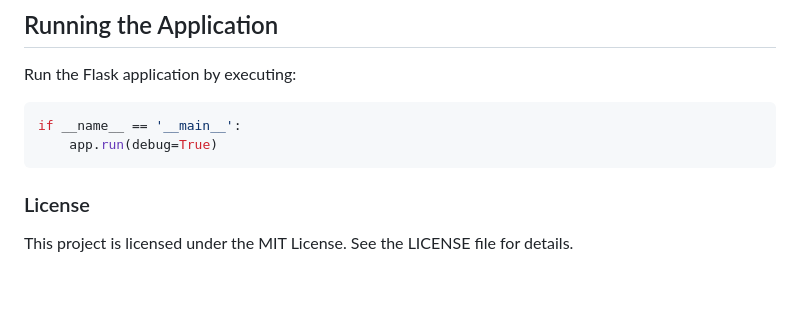
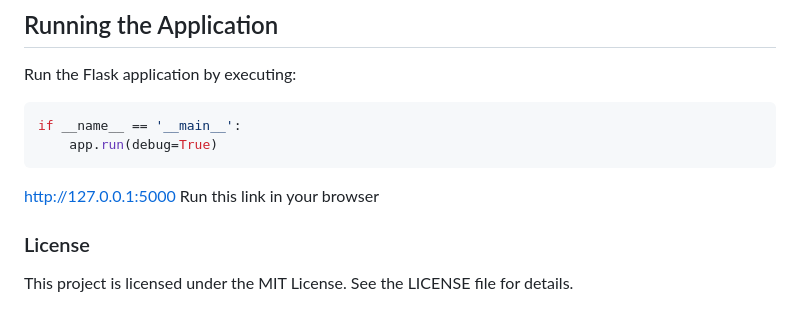
Before and after one commit to kar-hik/Text-Summarization-using-LLMs, a Markdown page: README.md, the part around the change. GitHub-like rendering; blank space fills up the shorter version.

Commit message:
Update README.md
updated readme file

````diff
--- a/README.md
+++ b/README.md
@@ -104,5 +104,8 @@ Run the Flask application by executing:
 if __name__ == '__main__':
     app.run(debug=True)
 ```
+
+http://127.0.0.1:5000   Run this link in your browser
+
 ### License
 This project is licensed under the MIT License. See the LICENSE file for details.
````
